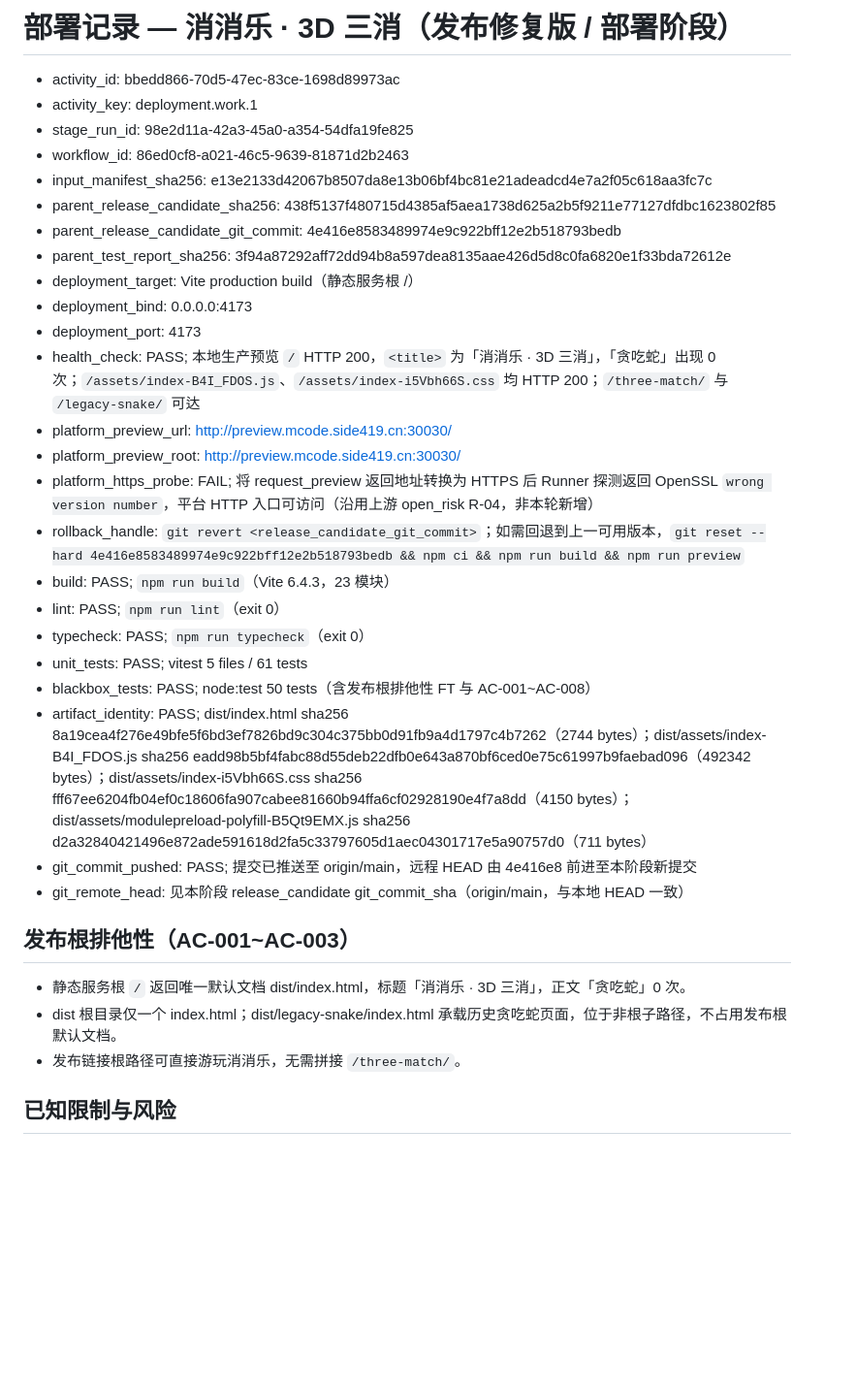
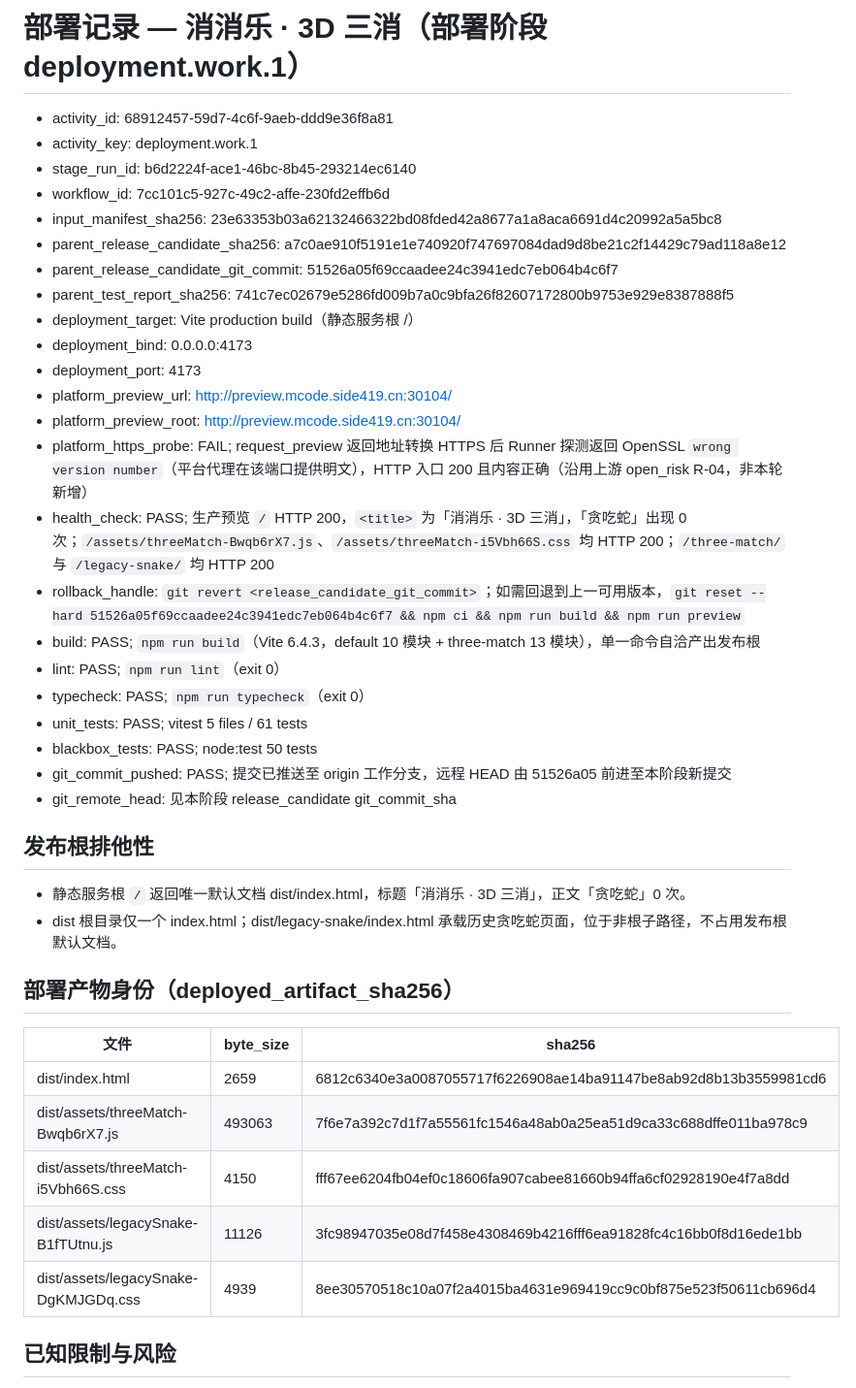
Before and after one commit to sideline8318/snake-loop, a Markdown page: DEPLOYMENT_RECORD.md, the part around the change. Shown at 97% size. Rendered like a GitHub page; blank space fills up the shorter version.

Commit message:
deploy(three-match): 部署三消发布根并记录部署证据 deployment.work.1
- 生产构建 dist 通过；发布根为「消消乐 · 3D 三消」，贪吃蛇 0 次
- 健康检查 PASS（/、assets、three-match/、legacy-snake/ 均 200）
- 记录部署产物 SHA-256 与 rollback_handle
- 沿用上游 open_risk R-04（HTTPS 变体 wrong version number）
Co-authored-by: monkeycode-ai <monkeycode-ai@chaitin.com>

```diff
--- a/DEPLOYMENT_RECORD.md
+++ b/DEPLOYMENT_RECORD.md
@@ -1,35 +1,43 @@
-# 部署记录 — 消消乐 · 3D 三消（发布修复版 / 部署阶段）
+# 部署记录 — 消消乐 · 3D 三消（部署阶段 deployment.work.1）
 
-- activity_id: bbedd866-70d5-47ec-83ce-1698d89973ac
+- activity_id: 68912457-59d7-4c6f-9aeb-ddd9e36f8a81
 - activity_key: deployment.work.1
-- stage_run_id: 98e2d11a-42a3-45a0-a354-54dfa19fe825
-- workflow_id: 86ed0cf8-a021-46c5-9639-81871d2b2463
-- input_manifest_sha256: e13e2133d42067b8507da8e13b06bf4bc81e21adeadcd4e7a2f05c618aa3fc7c
-- parent_release_candidate_sha256: 438f5137f480715d4385af5aea1738d625a2b5f9211e77127dfdbc1623802f85
-- parent_release_candidate_git_commit: 4e416e8583489974e9c922bff12e2b518793bedb
-- parent_test_report_sha256: 3f94a87292aff72dd94b8a597dea8135aae426d5d8c0fa6820e1f33bda72612e
+- stage_run_id: b6d2224f-ace1-46bc-8b45-293214ec6140
+- workflow_id: 7cc101c5-927c-49c2-affe-230fd2effb6d
+- input_manifest_sha256: 23e63353b03a62132466322bd08fded42a8677a1a8aca6691d4c20992a5a5bc8
+- parent_release_candidate_sha256: a7c0ae910f5191e1e740920f747697084dad9d8be21c2f14429c79ad118a8e12
+- parent_release_candidate_git_commit: 51526a05f69ccaadee24c3941edc7eb064b4c6f7
+- parent_test_report_sha256: 741c7ec02679e5286fd009b7a0c9bfa26f82607172800b9753e929e8387888f5
 - deployment_target: Vite production build（静态服务根 /）
 - deployment_bind: 0.0.0.0:4173
 - deployment_port: 4173
-- health_check: PASS; 本地生产预览 `/` HTTP 200，`<title>` 为「消消乐 · 3D 三消」，「贪吃蛇」出现 0 次；`/assets/index-B4I_FDOS.js`、`/assets/index-i5Vbh66S.css` 均 HTTP 200；`/three-match/` 与 `/legacy-snake/` 可达
-- platform_preview_url: http://preview.mcode.side419.cn:30030/
-- platform_preview_root: http://preview.mcode.side419.cn:30030/
-- platform_https_probe: FAIL; 将 request_preview 返回地址转换为 HTTPS 后 Runner 探测返回 OpenSSL `wrong version number`，平台 HTTP 入口可访问（沿用上游 open_risk R-04，非本轮新增）
-- rollback_handle: `git revert <release_candidate_git_commit>`；如需回退到上一可用版本，`git reset --hard 4e416e8583489974e9c922bff12e2b518793bedb && npm ci && npm run build && npm run preview`
-- build: PASS; `npm run build`（Vite 6.4.3，23 模块）
+- platform_preview_url: http://preview.mcode.side419.cn:30104/
+- platform_preview_root: http://preview.mcode.side419.cn:30104/
+- platform_https_probe: FAIL; request_preview 返回地址转换 HTTPS 后 Runner 探测返回 OpenSSL `wrong version number`（平台代理在该端口提供明文），HTTP 入口 200 且内容正确（沿用上游 open_risk R-04，非本轮新增）
+- health_check: PASS; 生产预览 `/` HTTP 200，`<title>` 为「消消乐 · 3D 三消」，「贪吃蛇」出现 0 次；`/assets/threeMatch-Bwqb6rX7.js`、`/assets/threeMatch-i5Vbh66S.css` 均 HTTP 200；`/three-match/` 与 `/legacy-snake/` 均 HTTP 200
+- rollback_handle: `git revert <release_candidate_git_commit>`；如需回退到上一可用版本，`git reset --hard 51526a05f69ccaadee24c3941edc7eb064b4c6f7 && npm ci && npm run build && npm run preview`
+- build: PASS; `npm run build`（Vite 6.4.3，default 10 模块 + three-match 13 模块），单一命令自洽产出发布根
 - lint: PASS; `npm run lint`（exit 0）
 - typecheck: PASS; `npm run typecheck`（exit 0）
 - unit_tests: PASS; vitest 5 files / 61 tests
-- blackbox_tests: PASS; node:test 50 tests（含发布根排他性 FT 与 AC-001~AC-008）
-- artifact_identity: PASS; dist/index.html sha256 8a19cea4f276e49bfe5f6bd3ef7826bd9c304c375bb0d91fb9a4d1797c4b7262（2744 bytes）；dist/assets/index-B4I_FDOS.js sha256 eadd98b5bf4fabc88d55deb22dfb0e643a870bf6ced0e75c61997b9faebad096（492342 bytes）；dist/assets/index-i5Vbh66S.css sha256 fff67ee6204fb04ef0c18606fa907cabee81660b94ffa6cf02928190e4f7a8dd（4150 bytes）；dist/assets/modulepreload-polyfill-B5Qt9EMX.js sha256 d2a32840421496e872ade591618d2fa5c33797605d1aec04301717e5a90757d0（711 bytes）
-- git_commit_pushed: PASS; 提交已推送至 origin/main，远程 HEAD 由 4e416e8 前进至本阶段新提交
-- git_remote_head: 见本阶段 release_candidate git_commit_sha（origin/main，与本地 HEAD 一致）
+- blackbox_tests: PASS; node:test 50 tests
+- git_commit_pushed: PASS; 提交已推送至 origin 工作分支，远程 HEAD 由 51526a05 前进至本阶段新提交
+- git_remote_head: 见本阶段 release_candidate git_commit_sha
 
-## 发布根排他性（AC-001~AC-003）
+## 发布根排他性
 
 - 静态服务根 `/` 返回唯一默认文档 dist/index.html，标题「消消乐 · 3D 三消」，正文「贪吃蛇」0 次。
 - dist 根目录仅一个 index.html；dist/legacy-snake/index.html 承载历史贪吃蛇页面，位于非根子路径，不占用发布根默认文档。
-- 发布链接根路径可直接游玩消消乐，无需拼接 `/three-match/`。
+
+## 部署产物身份（deployed_artifact_sha256）
+
+| 文件 | byte_size | sha256 |
+| --- | --- | --- |
+| dist/index.html | 2659 | 6812c6340e3a0087055717f6226908ae14ba91147be8ab92d8b13b3559981cd6 |
+| dist/assets/threeMatch-Bwqb6rX7.js | 493063 | 7f6e7a392c7d1f7a55561fc1546a48ab0a25ea51d9ca33c688dffe011ba978c9 |
+| dist/assets/threeMatch-i5Vbh66S.css | 4150 | fff67ee6204fb04ef0c18606fa907cabee81660b94ffa6cf02928190e4f7a8dd |
+| dist/assets/legacySnake-B1fTUtnu.js | 11126 | 3fc98947035e08d7f458e4308469b4216fff6ea91828fc4c16bb0f8d16ede1bb |
+| dist/assets/legacySnake-DgKMJGDq.css | 4939 | 8ee30570518c10a07f2a4015ba4631e969419cc9c0bf875e523f50611cb696d4 |
 
 ## 已知限制与风险
 
```
